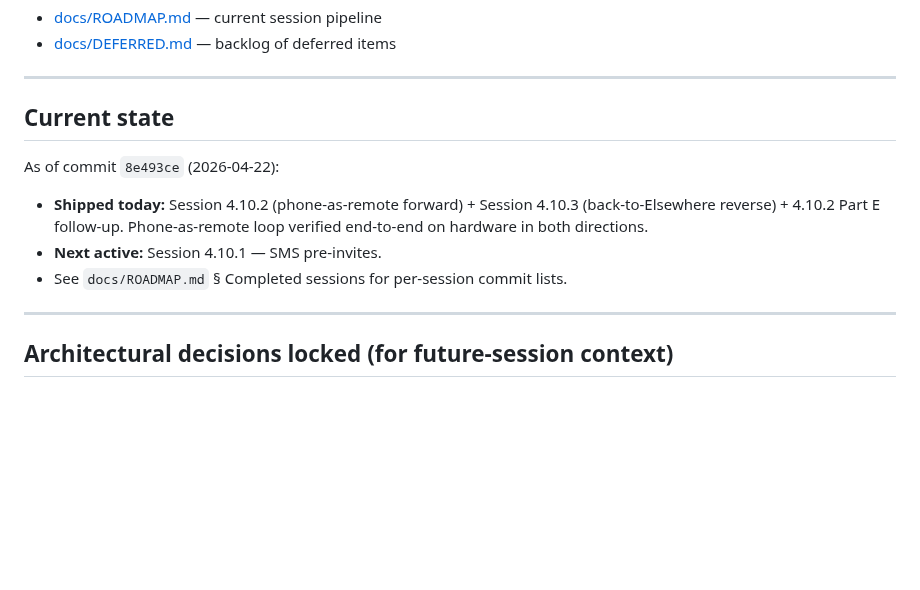
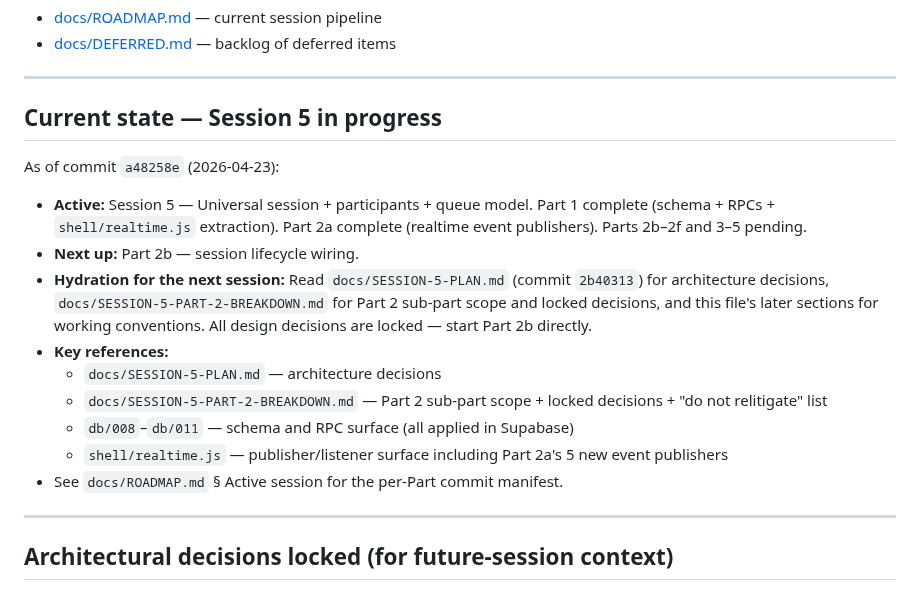
Before and after one commit to mstepanovich-web/elsewhere, a Markdown page: NEXT-SESSION.md, the part around the change. Rendered like a GitHub page; blank space fills up the shorter version.

```diff
--- a/NEXT-SESSION.md
+++ b/NEXT-SESSION.md
@@ -7,13 +7,19 @@ Paste-ready prompt book for starting the next Elsewhere session. Lives at the re
 
 ---
 
-## Current state
+## Current state — Session 5 in progress
 
-As of commit `8e493ce` (2026-04-22):
+As of commit `a48258e` (2026-04-23):
 
-- **Shipped today:** Session 4.10.2 (phone-as-remote forward) + Session 4.10.3 (back-to-Elsewhere reverse) + 4.10.2 Part E follow-up. Phone-as-remote loop verified end-to-end on hardware in both directions.
-- **Next active:** Session 4.10.1 — SMS pre-invites.
-- See `docs/ROADMAP.md` § Completed sessions for per-session commit lists.
+- **Active:** Session 5 — Universal session + participants + queue model. Part 1 complete (schema + RPCs + `shell/realtime.js` extraction). Part 2a complete (realtime event publishers). Parts 2b–2f and 3–5 pending.
+- **Next up:** Part 2b — session lifecycle wiring.
+- **Hydration for the next session:** Read `docs/SESSION-5-PLAN.md` (commit `2b40313`) for architecture decisions, `docs/SESSION-5-PART-2-BREAKDOWN.md` for Part 2 sub-part scope and locked decisions, and this file's later sections for working conventions. All design decisions are locked — start Part 2b directly.
+- **Key references:**
+  - `docs/SESSION-5-PLAN.md` — architecture decisions
+  - `docs/SESSION-5-PART-2-BREAKDOWN.md` — Part 2 sub-part scope + locked decisions + "do not relitigate" list
+  - `db/008`–`db/011` — schema and RPC surface (all applied in Supabase)
+  - `shell/realtime.js` — publisher/listener surface including Part 2a's 5 new event publishers
+- See `docs/ROADMAP.md` § Active session for the per-Part commit manifest.
 
 ---
 
```
Also changed, not shown: docs/DEFERRED.md (+1 -1 lines), docs/ROADMAP.md (+26 -13 lines).
